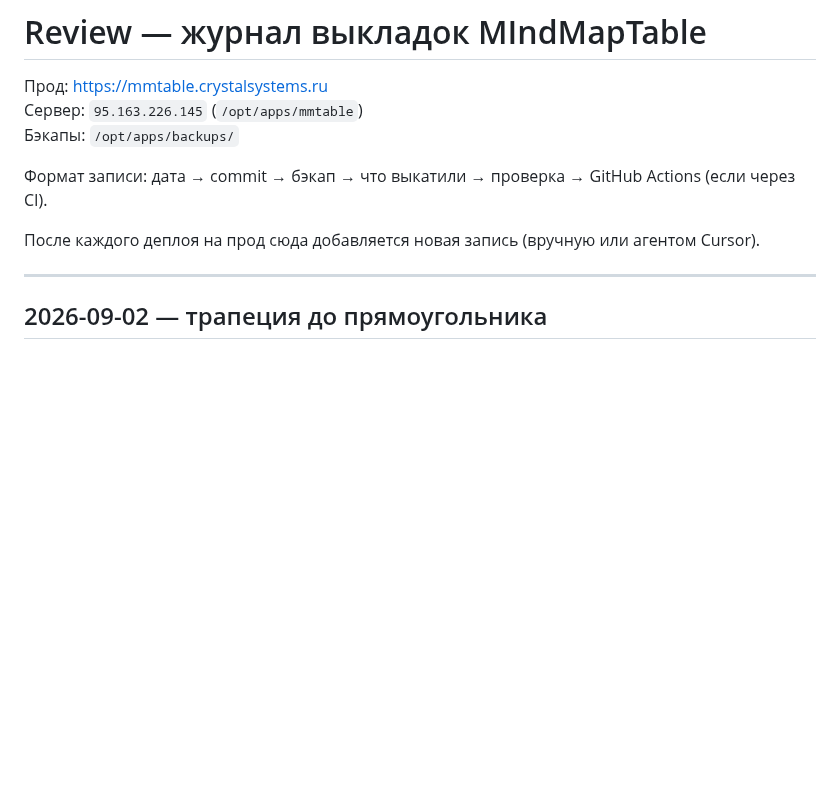
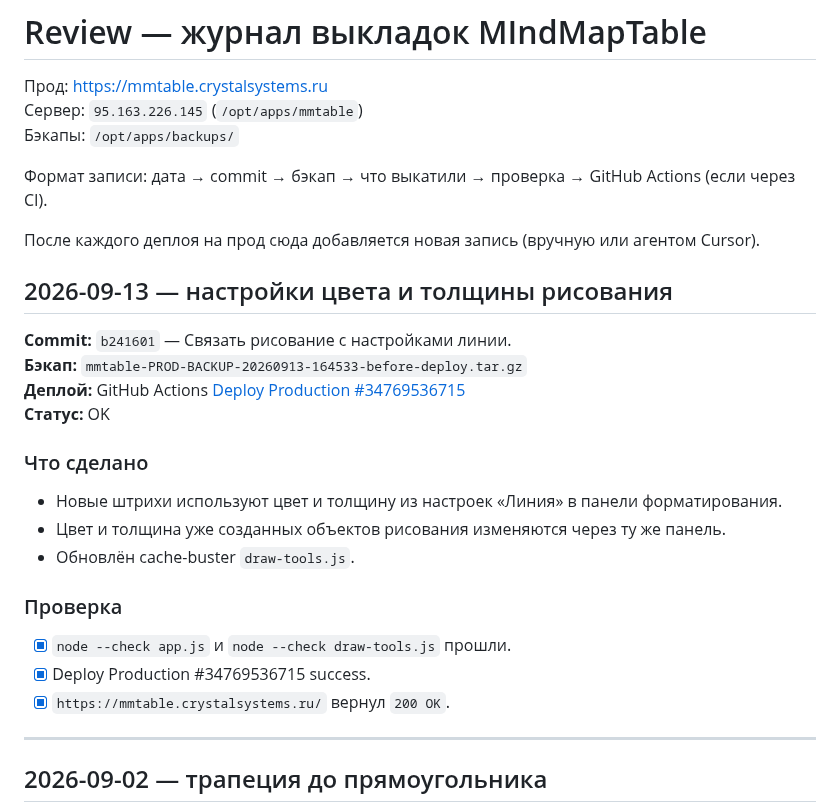
Before and after one commit to skitoand/mmtables, a Markdown page: REVIEW.md, the part around the change. GitHub-like rendering; blank space fills up the shorter version.

Commit message:
Обновить журнал деплоя

```diff
--- a/REVIEW.md
+++ b/REVIEW.md
@@ -7,6 +7,23 @@
 Формат записи: дата → commit → бэкап → что выкатили → проверка → GitHub Actions (если через CI).
 
 После каждого деплоя на прод сюда добавляется новая запись (вручную или агентом Cursor).
+
+## 2026-09-13 — настройки цвета и толщины рисования
+
+**Commit:** `b241601` — Связать рисование с настройками линии.
+**Бэкап:** `mmtable-PROD-BACKUP-20260913-164533-before-deploy.tar.gz`
+**Деплой:** GitHub Actions [Deploy Production #34769536715](https://github.com/skitoand/mmtables/actions/runs/34769536715)
+**Статус:** OK
+
+### Что сделано
+- Новые штрихи используют цвет и толщину из настроек «Линия» в панели форматирования.
+- Цвет и толщина уже созданных объектов рисования изменяются через ту же панель.
+- Обновлён cache-buster `draw-tools.js`.
+
+### Проверка
+- [x] `node --check app.js` и `node --check draw-tools.js` прошли.
+- [x] Deploy Production #34769536715 success.
+- [x] `https://mmtable.crystalsystems.ru/` вернул `200 OK`.
 
 ---
 
```
